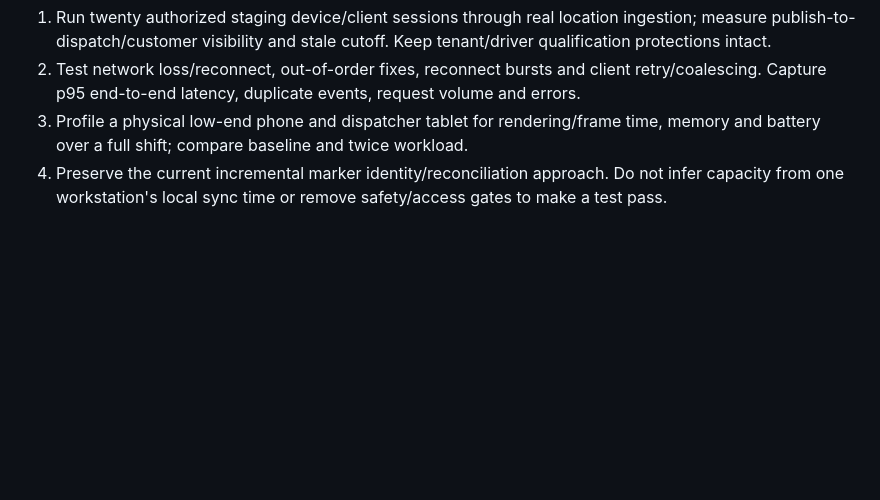
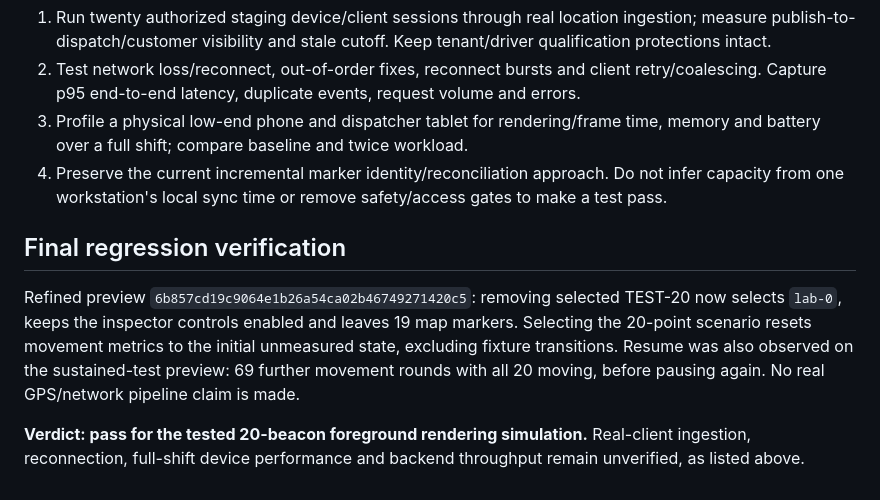
Before and after one commit to AnderPointe/AnderTrack-Gemini, a Markdown page: docs/TWENTY_BEACON_STABILITY_AUDIT_2026-10-28.md, the part around the change. Rendered like a GitHub page; blank space fills up the shorter version.

Commit message:
Confirm beacon inspector and measurement reset regressions

```diff
--- a/docs/TWENTY_BEACON_STABILITY_AUDIT_2026-10-28.md
+++ b/docs/TWENTY_BEACON_STABILITY_AUDIT_2026-10-28.md
@@ -49,3 +49,9 @@ The test exercises the actual map renderer/reconciler and UI against synthetic p
 2. Test network loss/reconnect, out-of-order fixes, reconnect bursts and client retry/coalescing. Capture p95 end-to-end latency, duplicate events, request volume and errors.
 3. Profile a physical low-end phone and dispatcher tablet for rendering/frame time, memory and battery over a full shift; compare baseline and twice workload.
 4. Preserve the current incremental marker identity/reconciliation approach. Do not infer capacity from one workstation's local sync time or remove safety/access gates to make a test pass.
+
+## Final regression verification
+
+Refined preview `6b857cd19c9064e1b26a54ca02b46749271420c5`: removing selected TEST-20 now selects `lab-0`, keeps the inspector controls enabled and leaves 19 map markers. Selecting the 20-point scenario resets movement metrics to the initial unmeasured state, excluding fixture transitions. Resume was also observed on the sustained-test preview: 69 further movement rounds with all 20 moving, before pausing again. No real GPS/network pipeline claim is made.
+
+**Verdict: pass for the tested 20-beacon foreground rendering simulation.** Real-client ingestion, reconnection, full-shift device performance and backend throughput remain unverified, as listed above.
```
